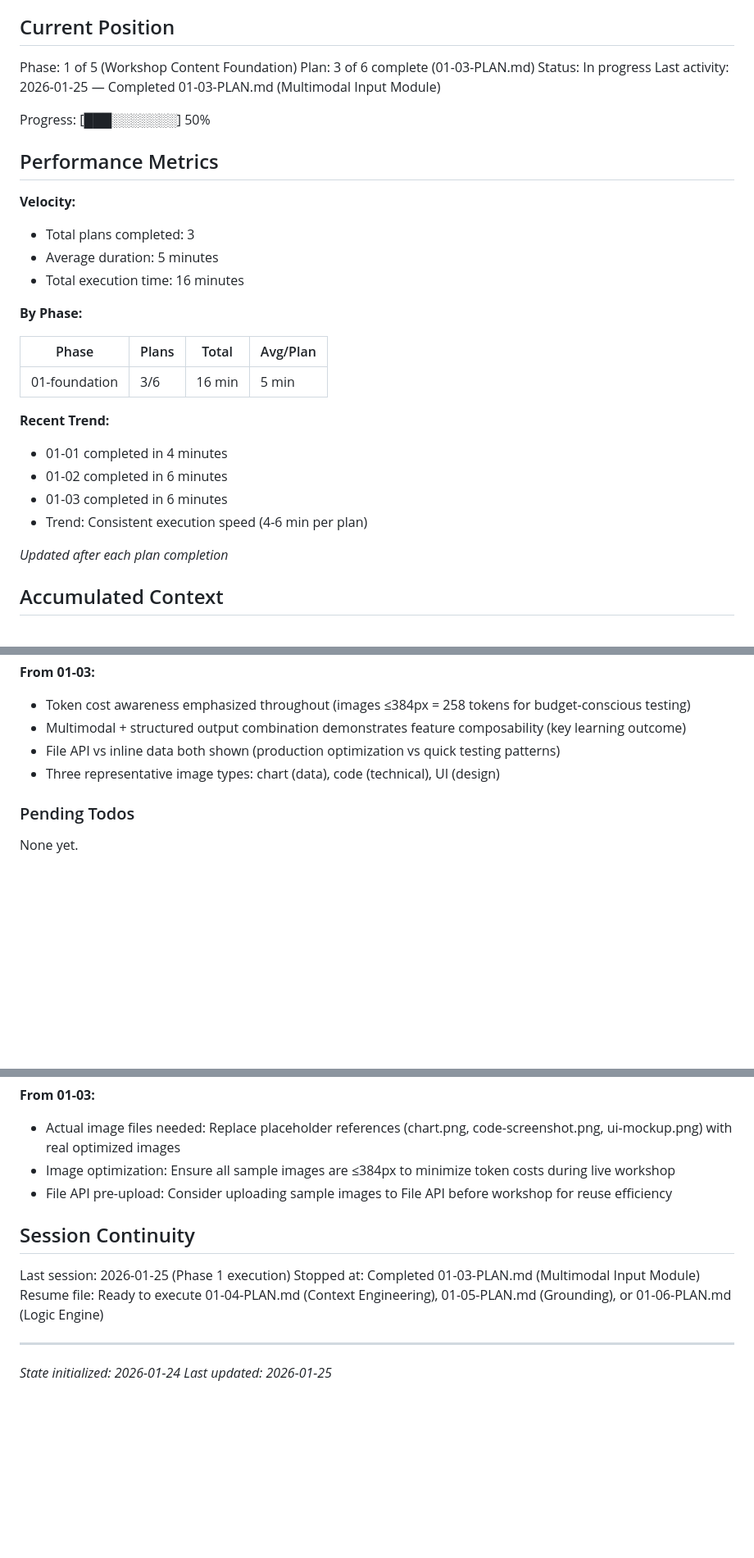
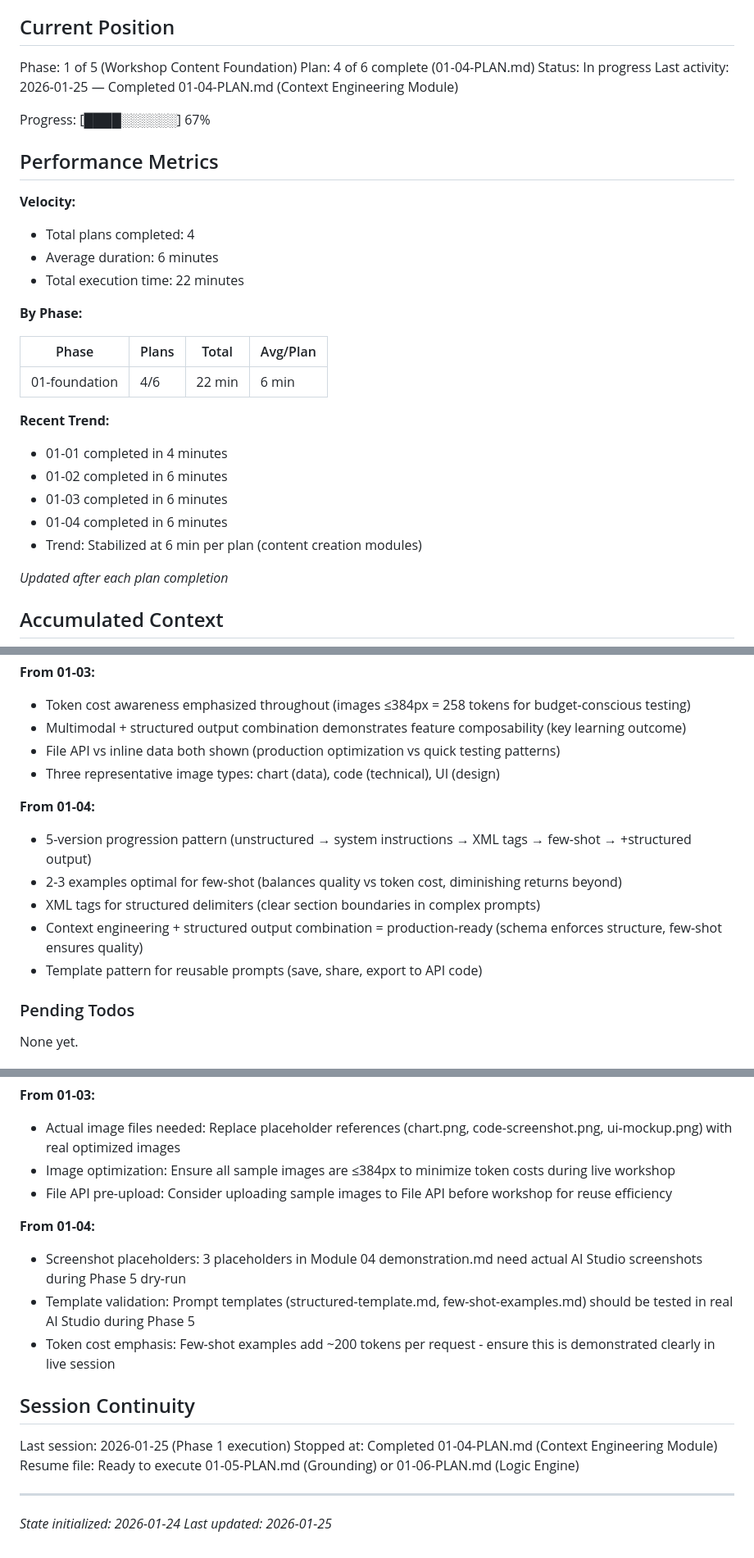
Before and after one commit to AhsanAyaz/catsot, a Markdown page: .planning/STATE.md, 3 parts joined by grey strips. Shown at 82% size. Drawn GitHub-style; blank space fills up the shorter version.

Commit message:
docs(01-04): complete context engineering module plan
Tasks completed: 3/3
- Created module structure with README and learning objectives
- Created demonstration showing system instructions and few-shot workflow
- Created hands-on exercise refactoring unstructured prompts

SUMMARY: .planning/phases/01-foundation/01-04-SUMMARY.md

```diff
--- a/.planning/STATE.md
+++ b/.planning/STATE.md
@@ -10,30 +10,31 @@ See: .planning/PROJECT.md (updated 2026-01-24)
 ## Current Position
 
 Phase: 1 of 5 (Workshop Content Foundation)
-Plan: 3 of 6 complete (01-03-PLAN.md)
+Plan: 4 of 6 complete (01-04-PLAN.md)
 Status: In progress
-Last activity: 2026-01-25 — Completed 01-03-PLAN.md (Multimodal Input Module)
+Last activity: 2026-01-25 — Completed 01-04-PLAN.md (Context Engineering Module)
 
-Progress: [███░░░░░░░] 50%
+Progress: [████░░░░░░] 67%
 
 ## Performance Metrics
 
 **Velocity:**
-- Total plans completed: 3
-- Average duration: 5 minutes
-- Total execution time: 16 minutes
+- Total plans completed: 4
+- Average duration: 6 minutes
+- Total execution time: 22 minutes
 
 **By Phase:**
 
 | Phase | Plans | Total | Avg/Plan |
 |-------|-------|-------|----------|
-| 01-foundation | 3/6 | 16 min | 5 min |
+| 01-foundation | 4/6 | 22 min | 6 min |
 
 **Recent Trend:**
 - 01-01 completed in 4 minutes
 - 01-02 completed in 6 minutes
 - 01-03 completed in 6 minutes
-- Trend: Consistent execution speed (4-6 min per plan)
+- 01-04 completed in 6 minutes
+- Trend: Stabilized at 6 min per plan (content creation modules)
 
 *Updated after each plan completion*
 
@@ -68,6 +69,13 @@ Recent decisions affecting current work:
 - File API vs inline data both shown (production optimization vs quick testing patterns)
 - Three representative image types: chart (data), code (technical), UI (design)
 
+**From 01-04:**
+- 5-version progression pattern (unstructured → system instructions → XML tags → few-shot → +structured output)
+- 2-3 examples optimal for few-shot (balances quality vs token cost, diminishing returns beyond)
+- XML tags for structured delimiters (clear section boundaries in complex prompts)
+- Context engineering + structured output combination = production-ready (schema enforces structure, few-shot ensures quality)
+- Template pattern for reusable prompts (save, share, export to API code)
+
 ### Pending Todos
 
 None yet.
@@ -95,11 +103,16 @@ None yet.
 - Image optimization: Ensure all sample images are ≤384px to minimize token costs during live workshop
 - File API pre-upload: Consider uploading sample images to File API before workshop for reuse efficiency
 
+**From 01-04:**
+- Screenshot placeholders: 3 placeholders in Module 04 demonstration.md need actual AI Studio screenshots during Phase 5 dry-run
+- Template validation: Prompt templates (structured-template.md, few-shot-examples.md) should be tested in real AI Studio during Phase 5
+- Token cost emphasis: Few-shot examples add ~200 tokens per request - ensure this is demonstrated clearly in live session
+
 ## Session Continuity
 
 Last session: 2026-01-25 (Phase 1 execution)
-Stopped at: Completed 01-03-PLAN.md (Multimodal Input Module)
-Resume file: Ready to execute 01-04-PLAN.md (Context Engineering), 01-05-PLAN.md (Grounding), or 01-06-PLAN.md (Logic Engine)
+Stopped at: Completed 01-04-PLAN.md (Context Engineering Module)
+Resume file: Ready to execute 01-05-PLAN.md (Grounding) or 01-06-PLAN.md (Logic Engine)
 
 ---
 *State initialized: 2026-01-24*
```
Also changed, not shown: 1 other file.
